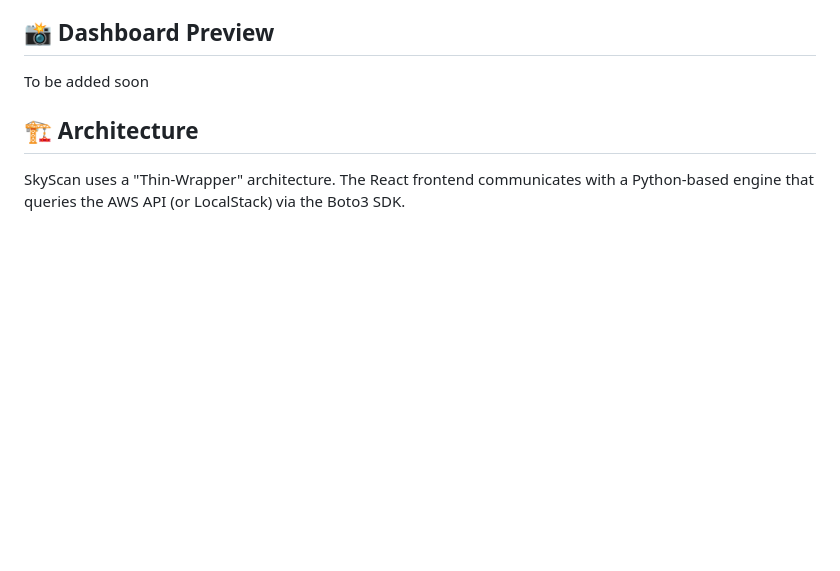
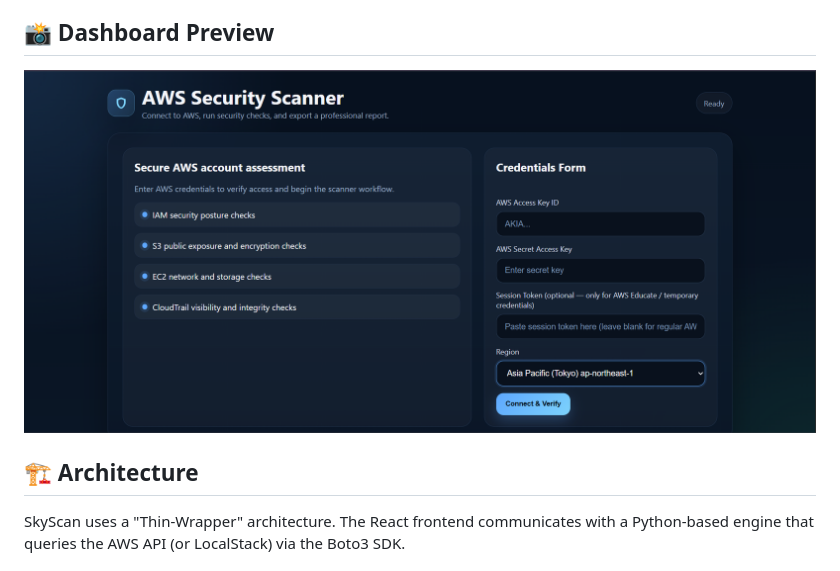
Before and after one commit to Bhargav-025/AWS-Scanner, a Markdown page: README.md, the part around the change. Rendered like a GitHub page; pictures changed too: image.png (added); blank space fills up the shorter version.

Commit message:
add dashboard img

```diff
--- a/README.md
+++ b/README.md
@@ -19,7 +19,7 @@ AWS Cloud Security Posture Manager is a lightweight, high-performance security s
 
 ## 📸 Dashboard Preview
 
-To be added soon
+![DashBoard](image.png)
 
 >
 
```
